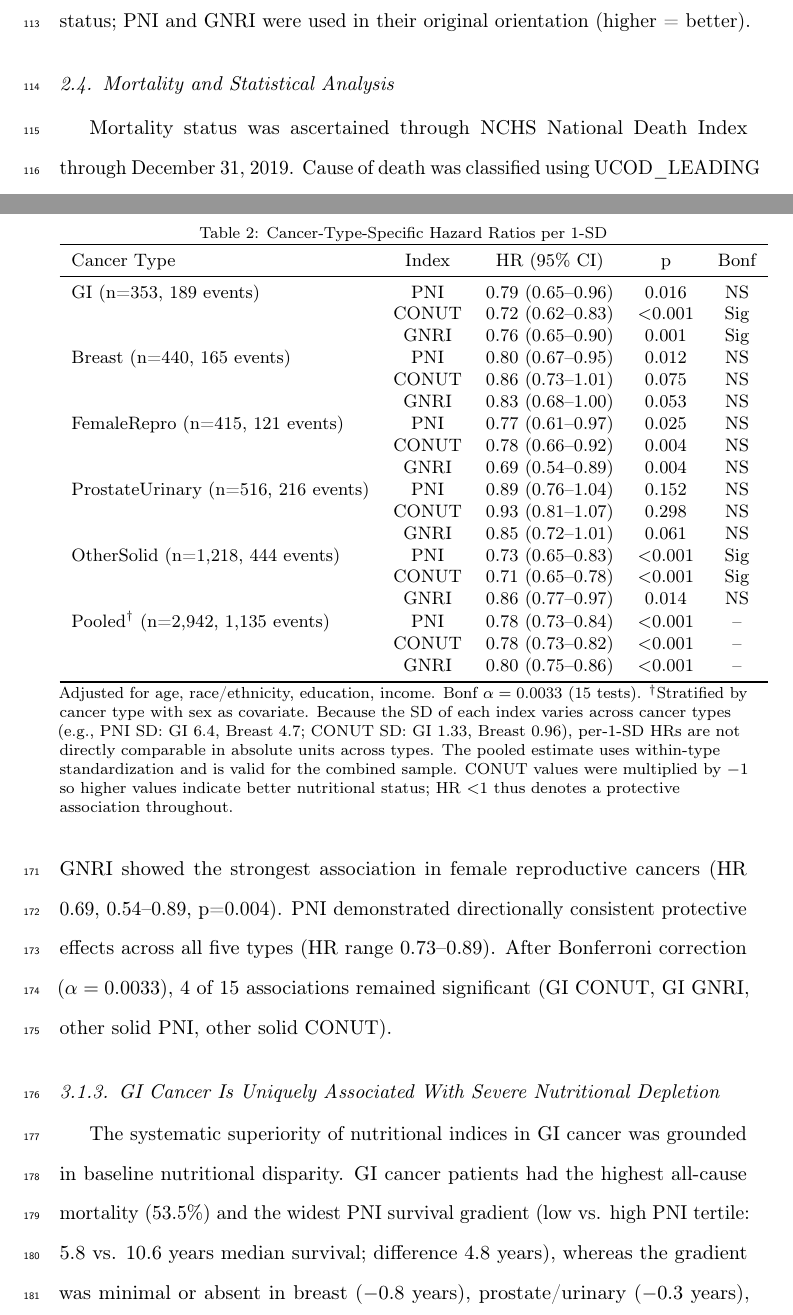
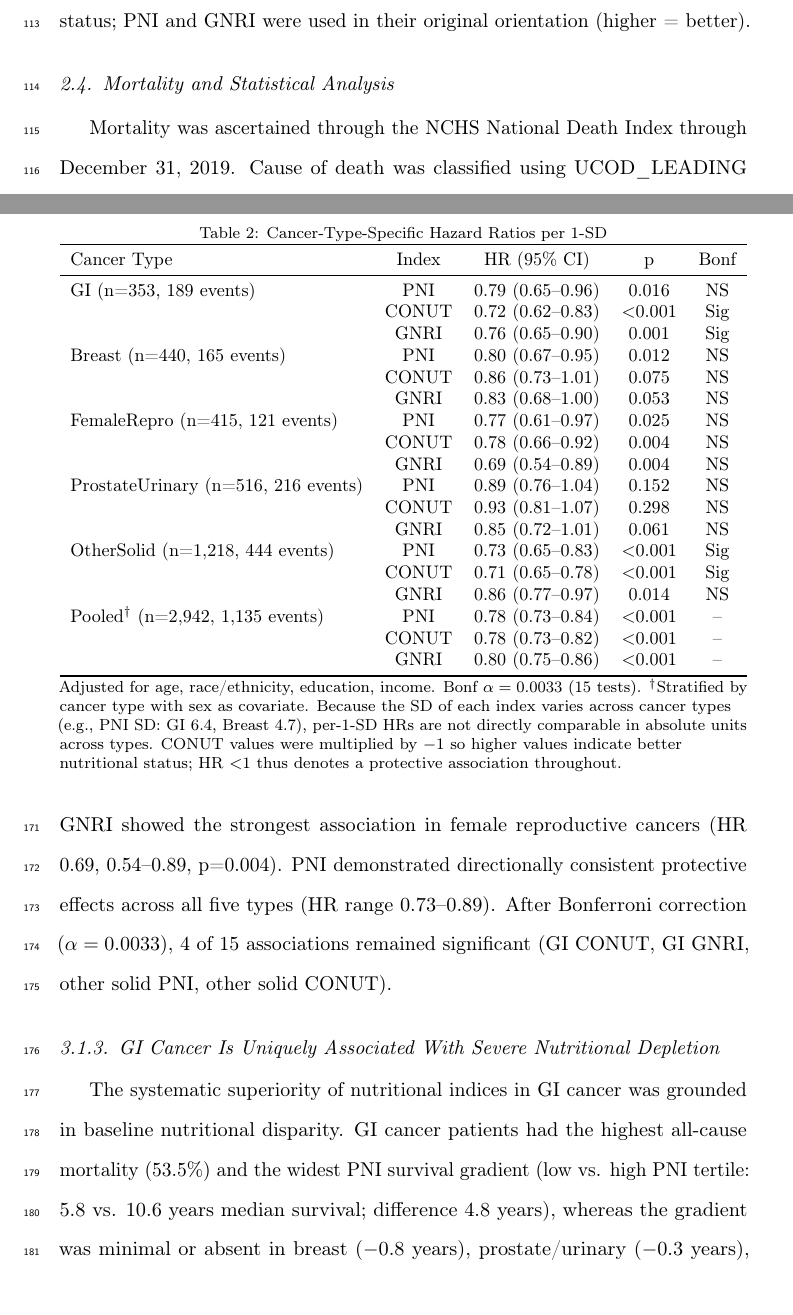
Before and after one commit to woodhaha/nhanes-nutritional-indices, a LaTeX paper (manuscript.tex): two parts of pages 5 and 8 of 31, joined at a grey line, cut so that both start at the same text. Compiled offline with pdfLaTeX.

Commit message:
fix: Table 2 resizebox, shorten footnote, tighten mortality line

```diff
--- a/manuscript.tex
+++ b/manuscript.tex
@@ -80,7 +80,7 @@ PNI was calculated as $10 \times \text{albumin} + 0.005 \times \text{lymphocyte
 
 \subsection{Mortality and Statistical Analysis}
 
-Mortality status was ascertained through NCHS National Death Index through December 31, 2019. Cause of death was classified using UCOD\_LEADING (code 002 = malignant neoplasm). In GI cancer, cause-specific death was defined by baseline GI cancer plus UCOD=002.
+Mortality was ascertained through the NCHS National Death Index through December~31,~2019. Cause of death was classified using UCOD\_LEADING (code 002 = malignant neoplasm). In GI cancer, cause-specific death was defined by baseline GI cancer plus UCOD=002.
 
 \subsubsection{Cross-Cancer Analysis}
 
@@ -127,7 +127,7 @@ All three indices showed protective associations with notable variation by cance
 \begin{table}[t]
 \caption{Cancer-Type-Specific Hazard Ratios per 1-SD}
 \label{tab:pan_hr}
-\centering\small
+\centering\resizebox{\textwidth}{!}{%
 \begin{tabular}{lcccc}
 \toprule
 Cancer Type & Index & HR (95\% CI) & p & Bonf \\
@@ -151,8 +151,8 @@ Pooled$^\dagger$ (n=2,942, 1,135 events) & PNI & 0.78 (0.73--0.84) & $<$0.001 &
                  & CONUT & 0.78 (0.73--0.82) & $<$0.001 & -- \\
                  & GNRI & 0.80 (0.75--0.86) & $<$0.001 & -- \\
 \bottomrule
-\end{tabular}
-\par\raggedright\footnotesize Adjusted for age, race/ethnicity, education, income. Bonf $\alpha=0.0033$ (15 tests). $^\dagger$Stratified by cancer type with sex as covariate. Because the SD of each index varies across cancer types (e.g., PNI SD: GI 6.4, Breast 4.7; CONUT SD: GI 1.33, Breast 0.96), per-1-SD HRs are not directly comparable in absolute units across types. The pooled estimate uses within-type standardization and is valid for the combined sample. CONUT values were multiplied by $-1$ so higher values indicate better nutritional status; HR $<$1 thus denotes a protective association throughout.
+\end{tabular}}
+\par\raggedright\footnotesize Adjusted for age, race/ethnicity, education, income. Bonf $\alpha=0.0033$ (15 tests). $^\dagger$Stratified by cancer type with sex as covariate. Because the SD of each index varies across cancer types (e.g., PNI SD: GI 6.4, Breast 4.7), per-1-SD HRs are not directly comparable in absolute units across types. CONUT values were multiplied by $-1$ so higher values indicate better nutritional status; HR $<$1 thus denotes a protective association throughout.
 \end{table}
 
 \subsubsection{GI Cancer Is Uniquely Associated With Severe Nutritional Depletion}
```
